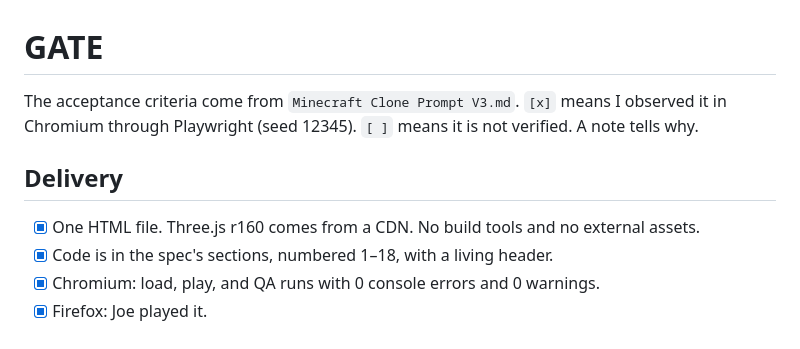
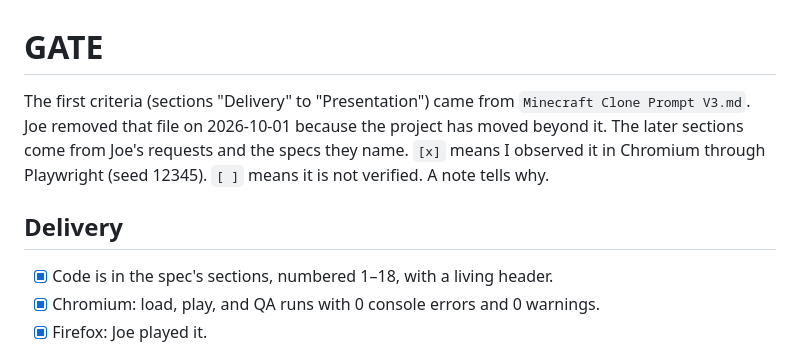
Before and after one commit to ubuntuyou/clonecraft-opus, a Markdown page: GATE.md, the part around the change. Drawn GitHub-style.

Commit message:
docs(gate): record the prompt file removal and drop the build-tools item
Joe removed the prompt file and the Delivery item on 2026-10-01.
Joe approved SPEC_modules.md. Step 0 passes T1.

```diff
--- a/GATE.md
+++ b/GATE.md
@@ -1,10 +1,9 @@
 # GATE
 
-The acceptance criteria come from `Minecraft Clone Prompt V3.md`. `[x]` means I observed it in Chromium through Playwright (seed 12345). `[ ]` means it is not verified. A note tells why.
+The first criteria (sections "Delivery" to "Presentation") came from `Minecraft Clone Prompt V3.md`. Joe removed that file on 2026-10-01 because the project has moved beyond it. The later sections come from Joe's requests and the specs they name. `[x]` means I observed it in Chromium through Playwright (seed 12345). `[ ]` means it is not verified. A note tells why.
 
 ## Delivery
 
-- [x] One HTML file. Three.js r160 comes from a CDN. No build tools and no external assets.
 - [x] Code is in the spec's sections, numbered 1–18, with a living header.
 - [x] Chromium: load, play, and QA runs with 0 console errors and 0 warnings.
 - [x] Firefox: Joe played it.
```
Also changed, not shown: GATE_modules.md (+4 -6 lines), SPEC_modules.md (+2 -2 lines).
